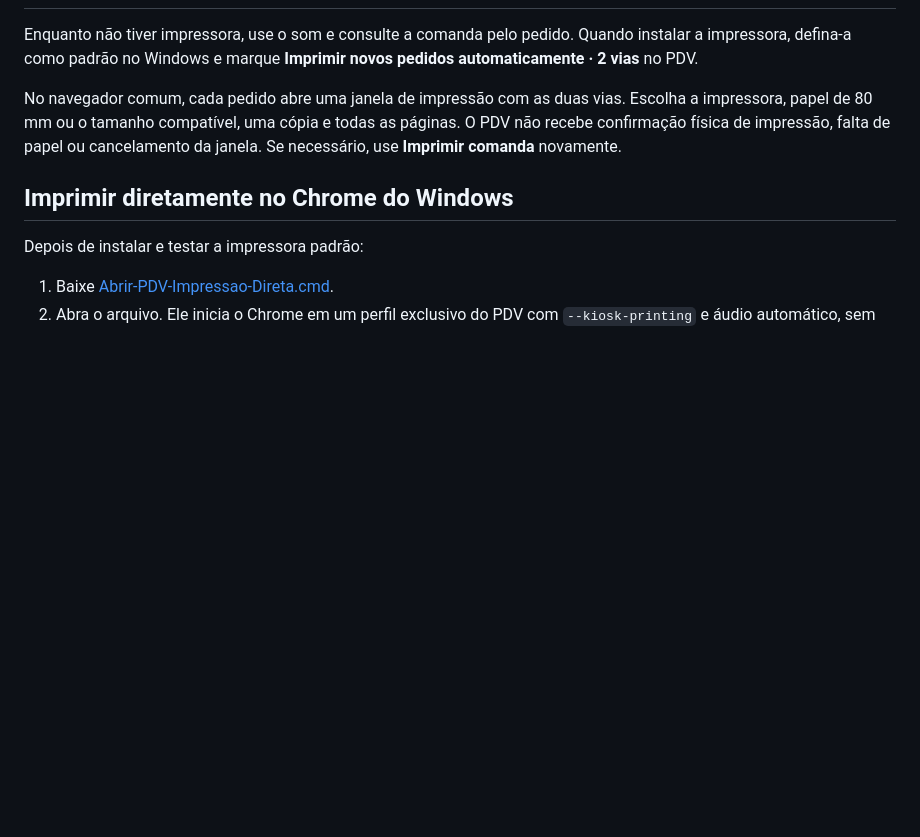
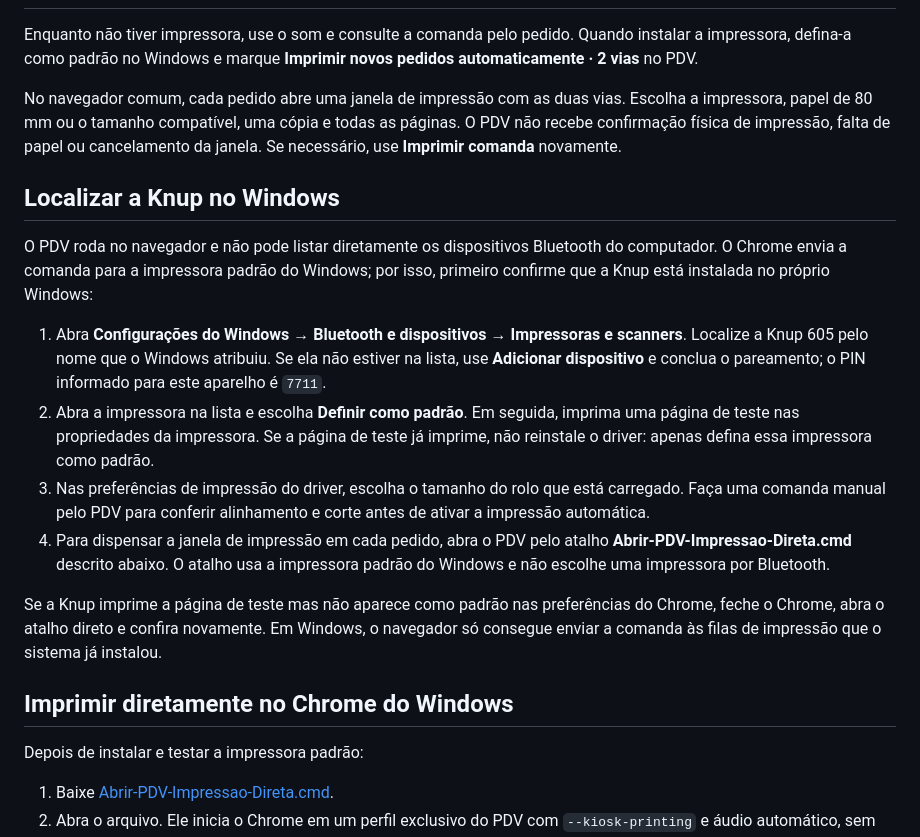
Before and after one commit to saharaesfihas-card/saharaesfihas, a Markdown page: IMPRESSAO-PDV.md, the part around the change. GitHub-like rendering; blank space fills up the shorter version.

Commit message:
Documenta configuração da impressora Knup no PDV

```diff
--- a/IMPRESSAO-PDV.md
+++ b/IMPRESSAO-PDV.md
@@ -53,6 +53,32 @@ Escolha a impressora, papel de 80 mm ou o tamanho compatível, uma cópia e toda
 as páginas. O PDV não recebe confirmação física de impressão, falta de papel
 ou cancelamento da janela. Se necessário, use **Imprimir comanda** novamente.
 
+## Localizar a Knup no Windows
+
+O PDV roda no navegador e não pode listar diretamente os dispositivos Bluetooth
+do computador. O Chrome envia a comanda para a impressora padrão do Windows;
+por isso, primeiro confirme que a Knup está instalada no próprio Windows:
+
+1. Abra **Configurações do Windows → Bluetooth e dispositivos → Impressoras e
+   scanners**. Localize a Knup 605 pelo nome que o Windows atribuiu. Se ela não
+   estiver na lista, use **Adicionar dispositivo** e conclua o pareamento; o
+   PIN informado para este aparelho é `7711`.
+2. Abra a impressora na lista e escolha **Definir como padrão**. Em seguida,
+   imprima uma página de teste nas propriedades da impressora. Se a página de
+   teste já imprime, não reinstale o driver: apenas defina essa impressora como
+   padrão.
+3. Nas preferências de impressão do driver, escolha o tamanho do rolo que está
+   carregado. Faça uma comanda manual pelo PDV para conferir alinhamento e
+   corte antes de ativar a impressão automática.
+4. Para dispensar a janela de impressão em cada pedido, abra o PDV pelo atalho
+   **Abrir-PDV-Impressao-Direta.cmd** descrito abaixo. O atalho usa a impressora
+   padrão do Windows e não escolhe uma impressora por Bluetooth.
+
+Se a Knup imprime a página de teste mas não aparece como padrão nas preferências
+do Chrome, feche o Chrome, abra o atalho direto e confira novamente. Em Windows,
+o navegador só consegue enviar a comanda às filas de impressão que o sistema já
+instalou.
+
 ## Imprimir diretamente no Chrome do Windows
 
 Depois de instalar e testar a impressora padrão:
```
Also changed, not shown: SISTEMA.md (+2 -2 lines).
